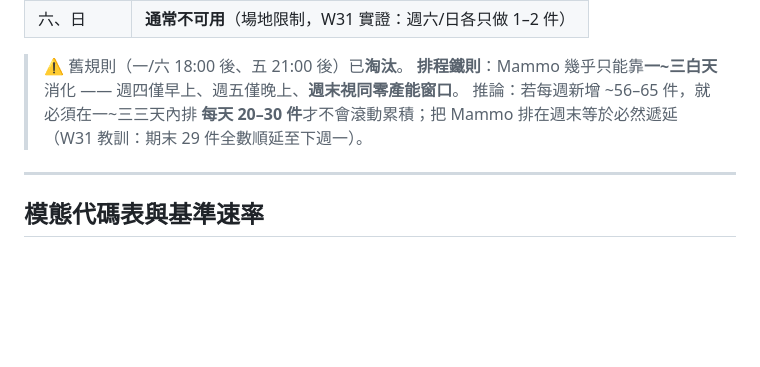
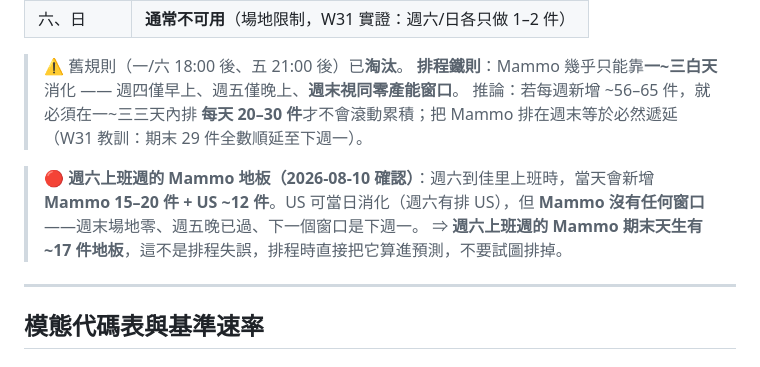
Before and after one commit to jieyu166/rad-workflow, a Markdown page: radtracker/claude.md, the part around the change. Drawn GitHub-style; blank space fills up the shorter version.

Commit message:
radtracker rules: Saturday-work weeks leave a structural ~17-case Mammo floor (no weekend venue window)

```diff
--- a/radtracker/claude.md
+++ b/radtracker/claude.md
@@ -236,6 +236,9 @@ CSV 無法精確測量每筆報告的花費時間（61.4% 為批次簽發同一
 > ⚠ 舊規則（一/六 18:00 後、五 21:00 後）已**淘汰**。
 > **排程鐵則**：Mammo 幾乎只能靠**一~三白天**消化 —— 週四僅早上、週五僅晚上、**週末視同零產能窗口**。
 > 推論：若每週新增 ~56–65 件，就必須在一~三三天內排 **每天 20–30 件**才不會滾動累積；把 Mammo 排在週末等於必然遞延（W31 教訓：期末 29 件全數順延至下週一）。
+
+> 🔴 **週六上班週的 Mammo 地板（2026-08-10 確認）**：週六到佳里上班時，當天會新增 **Mammo 15–20 件 + US ~12 件**。US 可當日消化（週六有排 US），但 **Mammo 沒有任何窗口**——週末場地零、週五晚已過、下一個窗口是下週一。
+> ⇒ **週六上班週的 Mammo 期末天生有 ~17 件地板**，這不是排程失誤，排程時直接把它算進預測，不要試圖排掉。
 
 ---
 
```
